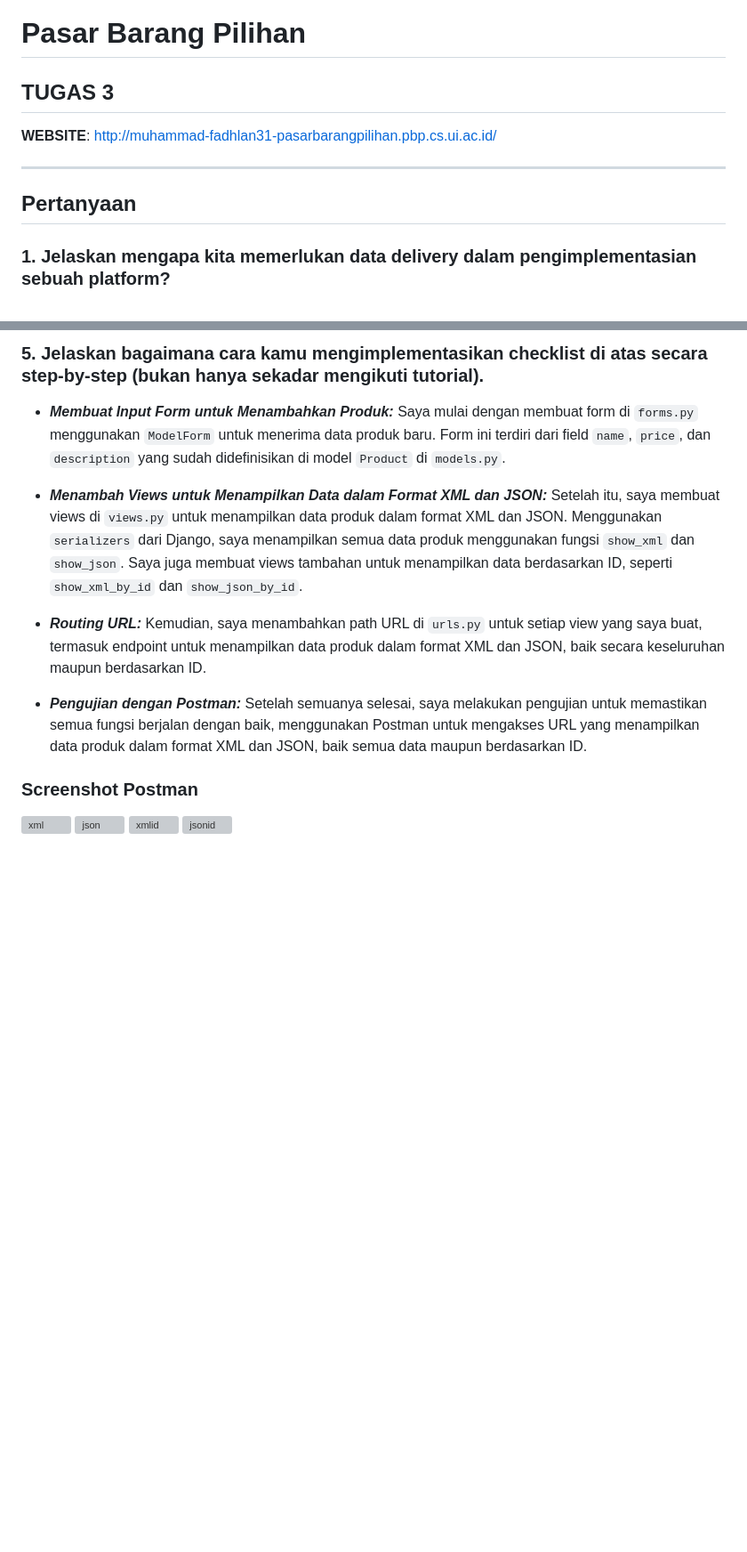
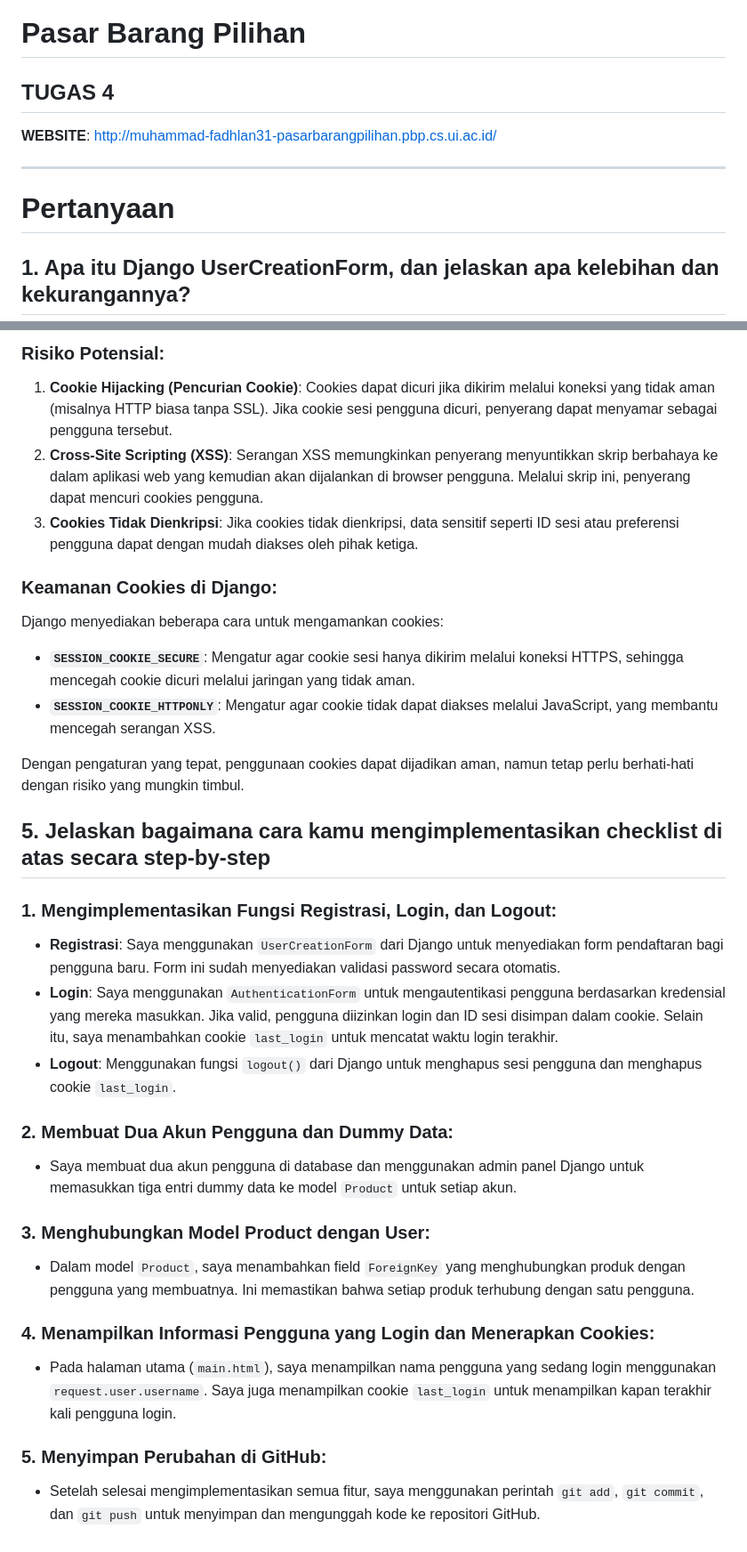
Before and after one commit to poemich/pasar-barang-pilihan, a Markdown page: README.md, 2 parts joined by grey strips. Shown at 89% size. Drawn GitHub-style; blank space fills up the shorter version; grey boxes are pictures that could not be loaded.

```diff
--- a/README.md
+++ b/README.md
@@ -1,12 +1,12 @@
 # Pasar Barang Pilihan
 
-## TUGAS 3
+## TUGAS 4
 
 **WEBSITE**: <http://muhammad-fadhlan31-pasarbarangpilihan.pbp.cs.ui.ac.id/>
 
 ---
 
-## Pertanyaan
+# Pertanyaan
 
-### 1. Jelaskan mengapa kita memerlukan data delivery dalam pengimplementasian sebuah platform?
+## 1. Apa itu Django UserCreationForm, dan jelaskan apa kelebihan dan kekurangannya?
 
@@ -55,16 +54,31 @@ Pada file `create_product_entry.html', `csrf_token` digunakan sebagai berikut:
 
-### 5. Jelaskan bagaimana cara kamu mengimplementasikan checklist di atas secara step-by-step (bukan hanya sekadar mengikuti tutorial).
+### Risiko Potensial:
+1. **Cookie Hijacking (Pencurian Cookie)**: Cookies dapat dicuri jika dikirim melalui koneksi yang tidak aman (misalnya HTTP biasa tanpa SSL). Jika cookie sesi pengguna dicuri, penyerang dapat menyamar sebagai pengguna tersebut.
+2. **Cross-Site Scripting (XSS)**: Serangan XSS memungkinkan penyerang menyuntikkan skrip berbahaya ke dalam aplikasi web yang kemudian akan dijalankan di browser pengguna. Melalui skrip ini, penyerang dapat mencuri cookies pengguna.
+3. **Cookies Tidak Dienkripsi**: Jika cookies tidak dienkripsi, data sensitif seperti ID sesi atau preferensi pengguna dapat dengan mudah diakses oleh pihak ketiga.
 
-- ***Membuat Input Form untuk Menambahkan Produk:*** Saya mulai dengan membuat form di `forms.py` menggunakan `ModelForm` untuk menerima data produk baru. Form ini terdiri dari field `name`, `price`, dan `description` yang sudah didefinisikan di model `Product` di `models.py`.
+### Keamanan Cookies di Django:
+Django menyediakan beberapa cara untuk mengamankan cookies:
+- **`SESSION_COOKIE_SECURE`**: Mengatur agar cookie sesi hanya dikirim melalui koneksi HTTPS, sehingga mencegah cookie dicuri melalui jaringan yang tidak aman.
+- **`SESSION_COOKIE_HTTPONLY`**: Mengatur agar cookie tidak dapat diakses melalui JavaScript, yang membantu mencegah serangan XSS.
 
-- ***Menambah Views untuk Menampilkan Data dalam Format XML dan JSON:*** Setelah itu, saya membuat views di `views.py` untuk menampilkan data produk dalam format XML dan JSON. Menggunakan `serializers` dari Django, saya menampilkan semua data produk menggunakan fungsi `show_xml` dan `show_json`. Saya juga membuat views tambahan untuk menampilkan data berdasarkan ID, seperti `show_xml_by_id` dan `show_json_by_id`.
+Dengan pengaturan yang tepat, penggunaan cookies dapat dijadikan aman, namun tetap perlu berhati-hati dengan risiko yang mungkin timbul.
 
-- ***Routing URL:*** Kemudian, saya menambahkan path URL di `urls.py` untuk setiap view yang saya buat, termasuk endpoint untuk menampilkan data produk dalam format XML dan JSON, baik secara keseluruhan maupun berdasarkan ID.
+## 5. Jelaskan bagaimana cara kamu mengimplementasikan checklist di atas secara step-by-step
 
-- ***Pengujian dengan Postman:*** Setelah semuanya selesai, saya melakukan pengujian untuk memastikan semua fungsi berjalan dengan baik, menggunakan Postman untuk mengakses URL yang menampilkan data produk dalam format XML dan JSON, baik semua data maupun berdasarkan ID.
+### 1. Mengimplementasikan Fungsi Registrasi, Login, dan Logout:
+   - **Registrasi**: Saya menggunakan `UserCreationForm` dari Django untuk menyediakan form pendaftaran bagi pengguna baru. Form ini sudah menyediakan validasi password secara otomatis.
+   - **Login**: Saya menggunakan `AuthenticationForm` untuk mengautentikasi pengguna berdasarkan kredensial yang mereka masukkan. Jika valid, pengguna diizinkan login dan ID sesi disimpan dalam cookie. Selain itu, saya menambahkan cookie `last_login` untuk mencatat waktu login terakhir.
+   - **Logout**: Menggunakan fungsi `logout()` dari Django untuk menghapus sesi pengguna dan menghapus cookie `last_login`.
 
-### Screenshot Postman
-![xml](assignment_answers/tugas3/xml.png)
-![json](assignment_answers/tugas3/json.png)
-![xmlid](assignment_answers/tugas3/xmlid.png)
-![jsonid](assignment_answers/tugas3/jsonid.png)
+### 2. Membuat Dua Akun Pengguna dan Dummy Data:
+   - Saya membuat dua akun pengguna di database dan menggunakan admin panel Django untuk memasukkan tiga entri dummy data ke model `Product` untuk setiap akun.
+
+### 3. Menghubungkan Model Product dengan User:
+   - Dalam model `Product`, saya menambahkan field `ForeignKey` yang menghubungkan produk dengan pengguna yang membuatnya. Ini memastikan bahwa setiap produk terhubung dengan satu pengguna.
+
+### 4. Menampilkan Informasi Pengguna yang Login dan Menerapkan Cookies:
+   - Pada halaman utama (`main.html`), saya menampilkan nama pengguna yang sedang login menggunakan `request.user.username`. Saya juga menampilkan cookie `last_login` untuk menampilkan kapan terakhir kali pengguna login.
+
+### 5. Menyimpan Perubahan di GitHub:
+   - Setelah selesai mengimplementasikan semua fitur, saya menggunakan perintah `git add`, `git commit`, dan `git push` untuk menyimpan dan mengunggah kode ke repositori GitHub.
```
Also changed, not shown: other parts of README.md (+26 -27 lines), assignment_answers/tugas3/TUGAS3.md (added, +70 -0 lines).
